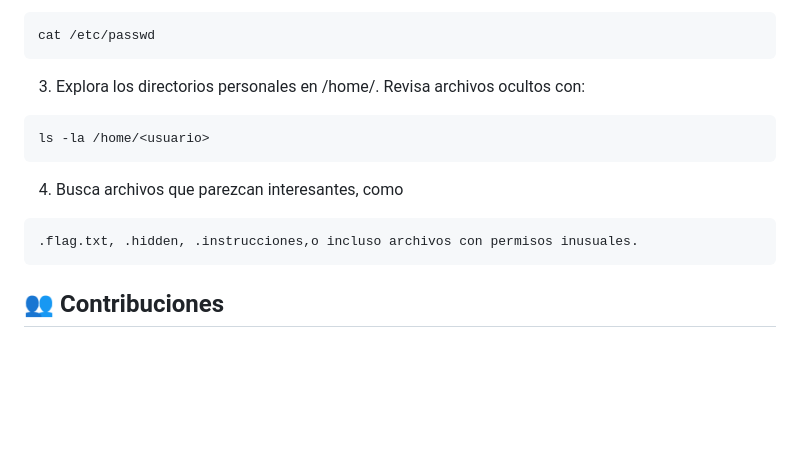
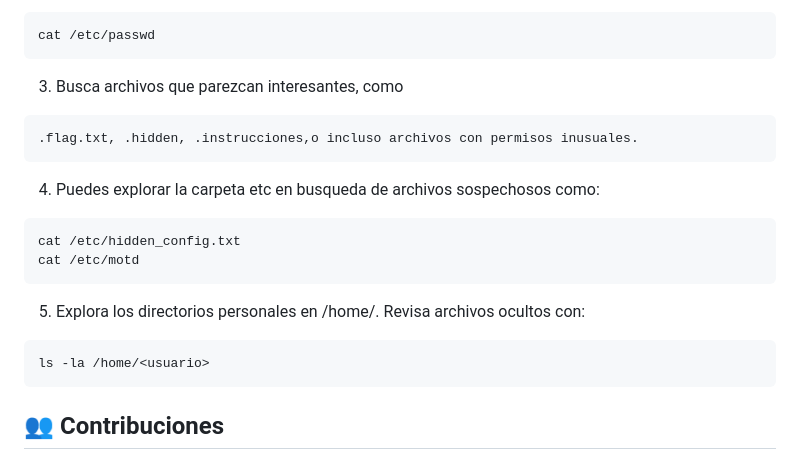
Before and after one commit to locano-uvg/ctf_intro_ciphers, a Markdown page: README.md, the part around the change. Drawn GitHub-style; blank space fills up the shorter version.

````diff
--- a/README.md
+++ b/README.md
@@ -67,15 +67,19 @@ docker exec -it {challengeX_ctf} bash
   ```bash
 cat /etc/passwd
 ```
-3. Explora los directorios personales en /home/. Revisa archivos ocultos con:
+3. Busca archivos que parezcan interesantes, como
+  ```bash
+ .flag.txt, .hidden, .instrucciones,o incluso archivos con permisos inusuales.
+```
+4. Puedes explorar la carpeta etc en busqueda de archivos sospechosos como:
+```bash
+cat /etc/hidden_config.txt
+cat /etc/motd
+```
+5. Explora los directorios personales en /home/. Revisa archivos ocultos con:
   ```bash
 ls -la /home/<usuario>
 ```
-4. Busca archivos que parezcan interesantes, como
-  ```bash
- .flag.txt, .hidden, .instrucciones,o incluso archivos con permisos inusuales.
-```
-
 
 ## 👥 Contribuciones
 Si deseas contribuir al proyecto, por favor sigue los siguientes pasos:
````
